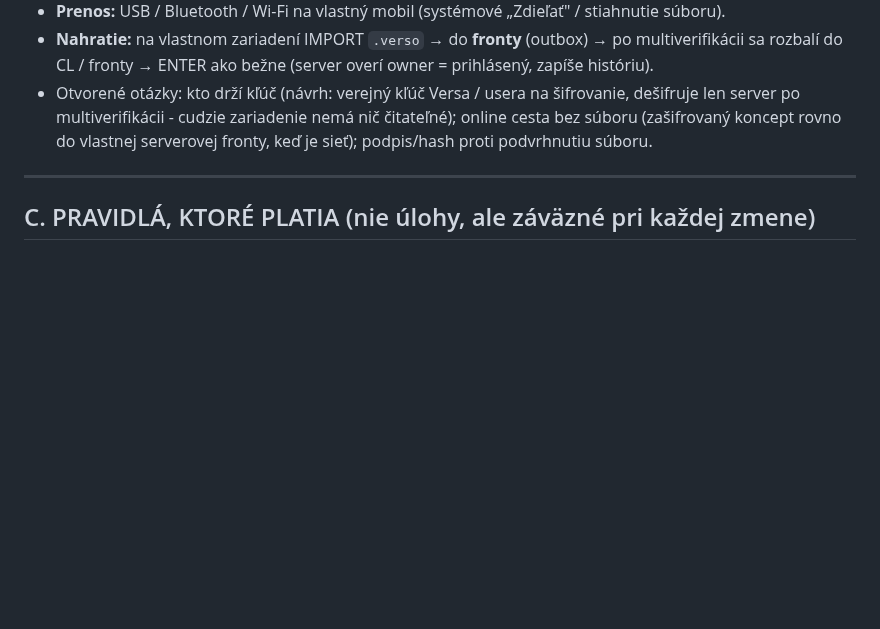
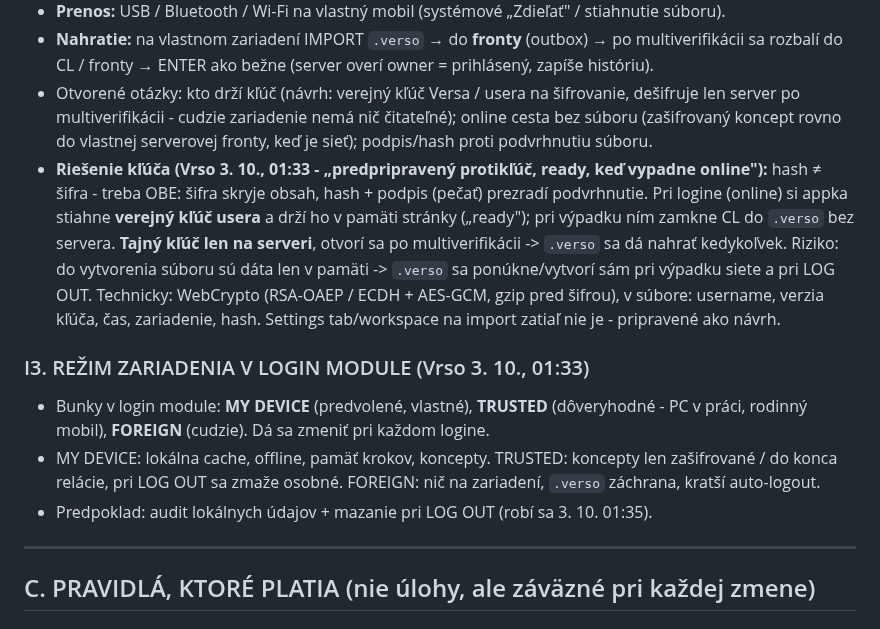
Before and after one commit to Versoproject/0, a Markdown page: VERSO-BACKLOG.md, the part around the change. Drawn GitHub-style; blank space fills up the shorter version.

Commit message:
Backlog: .verso key design, device modes in login module
Co-Authored-By: Claude Opus 5.5 <noreply@anthropic.com>
Claude-Session: https://claude.ai/code/session_01AxwkqztgtvkvYKcJW1kk2d

```diff
--- a/VERSO-BACKLOG.md
+++ b/VERSO-BACKLOG.md
@@ -589,6 +589,20 @@ Ak ti prepisovanie začne prekážať, je to ten smer.
 - Otvorené otázky: kto drží kľúč (návrh: verejný kľúč Versa / usera na šifrovanie, dešifruje len server po
   multiverifikácii - cudzie zariadenie nemá nič čitateľné); online cesta bez súboru (zašifrovaný koncept rovno do
   vlastnej serverovej fronty, keď je sieť); podpis/hash proti podvrhnutiu súboru.
+- **Riešenie kľúča (Vrso 3. 10., 01:33 - „predpripravený protikľúč, ready, keď vypadne online"):** hash ≠ šifra -
+  treba OBE: šifra skryje obsah, hash + podpis (pečať) prezradí podvrhnutie. Pri logine (online) si appka stiahne
+  **verejný kľúč usera** a drží ho v pamäti stránky („ready"); pri výpadku ním zamkne CL do `.verso` bez servera.
+  **Tajný kľúč len na serveri**, otvorí sa po multiverifikácii -> `.verso` sa dá nahrať kedykoľvek. Riziko: do vytvorenia
+  súboru sú dáta len v pamäti -> `.verso` sa ponúkne/vytvorí sám pri výpadku siete a pri LOG OUT.
+  Technicky: WebCrypto (RSA-OAEP / ECDH + AES-GCM, gzip pred šifrou), v súbore: username, verzia kľúča, čas,
+  zariadenie, hash. Settings tab/workspace na import zatiaľ nie je - pripravené ako návrh.
+
+### I3. REŽIM ZARIADENIA V LOGIN MODULE (Vrso 3. 10., 01:33)
+- Bunky v login module: **MY DEVICE** (predvolené, vlastné), **TRUSTED** (dôveryhodné - PC v práci, rodinný mobil),
+  **FOREIGN** (cudzie). Dá sa zmeniť pri každom logine.
+- MY DEVICE: lokálna cache, offline, pamäť krokov, koncepty. TRUSTED: koncepty len zašifrované / do konca relácie,
+  pri LOG OUT sa zmaže osobné. FOREIGN: nič na zariadení, `.verso` záchrana, kratší auto-logout.
+- Predpoklad: audit lokálnych údajov + mazanie pri LOG OUT (robí sa 3. 10. 01:35).
 
 ---
 
```
